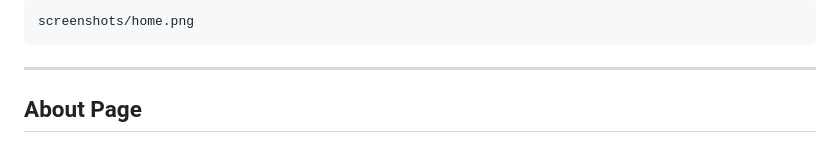
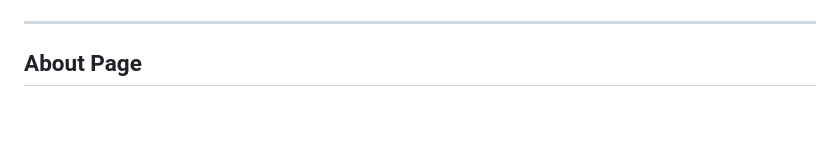
Before and after one commit to AayZen/azure-cloud-infrastructure-static-website, a Markdown page: README.md, the part around one of its changes. Rendered like a GitHub page; blank space fills up the shorter version.

````diff
--- a/README.md
+++ b/README.md
@@ -131,7 +131,4 @@ Error Document:
 
-```text
-screenshots/home.png
-```
 
 ---
 
````
Also changed, not shown: other parts of README.md (+8 -13 lines).
